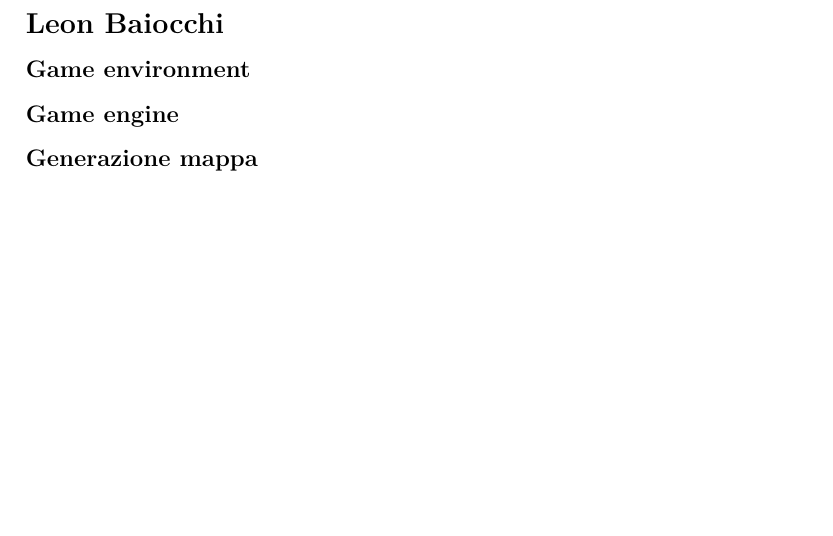
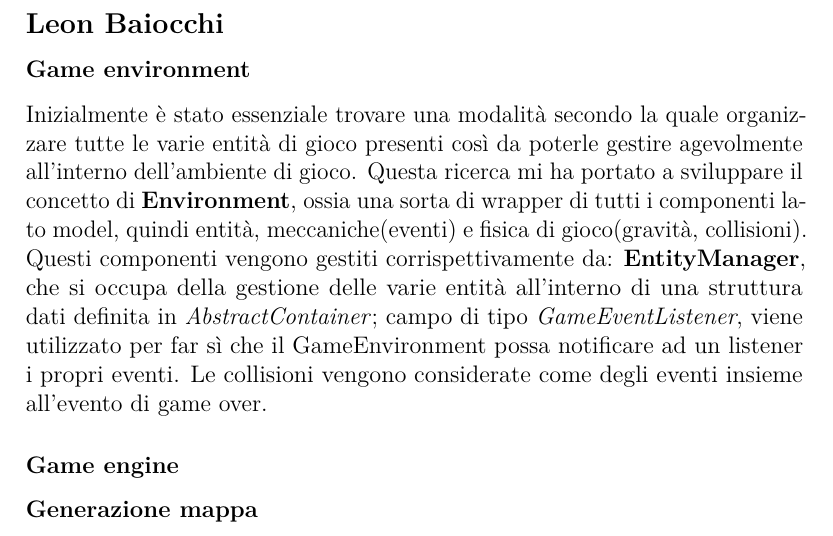
Before and after one commit to Pensilina14/bullet-ballet, a LaTeX document (Documentation/relazione/main.tex, which reads Documentation/relazione/Design.tex): part of page 15 of 37, cut so that both start at the same text, the shorter picture padded with empty space. Compiled offline with pdfLaTeX.

Commit message:
update report

```diff
--- a/Documentation/relazione/Design.tex
+++ b/Documentation/relazione/Design.tex
@@ -336,6 +336,11 @@ L'ultima componente del progetto che ho gestito riguarda i suoni, per fare ciò
 \subsection*{Leon Baiocchi}
 
 \subsubsection{Game environment}
+Inizialmente è stato essenziale trovare una modalità secondo la quale organizzare tutte le varie
+entità di gioco presenti così da poterle gestire agevolmente all'interno dell'ambiente di gioco.
+Questa ricerca mi ha portato a sviluppare il concetto di \textbf{Environment}, ossia una sorta di wrapper di tutti i componenti lato model, quindi entità, meccaniche(eventi) e fisica di gioco(gravità, collisioni).
+Questi componenti vengono gestiti corrispettivamente da: \textbf{EntityManager}, che si occupa della gestione delle varie entità all'interno di una struttura dati definita in \textit{AbstractContainer}; campo di tipo \textit{GameEventListener}, viene utilizzato per far sì che il GameEnvironment possa notificare ad un listener i propri eventi.
+Le collisioni vengono considerate come degli eventi insieme all'evento di game over.
 
 \subsubsection{Game engine}
 
```
Also changed, not shown: Documentation/relazione/img/effects_uml.png (added), 1 other file.
